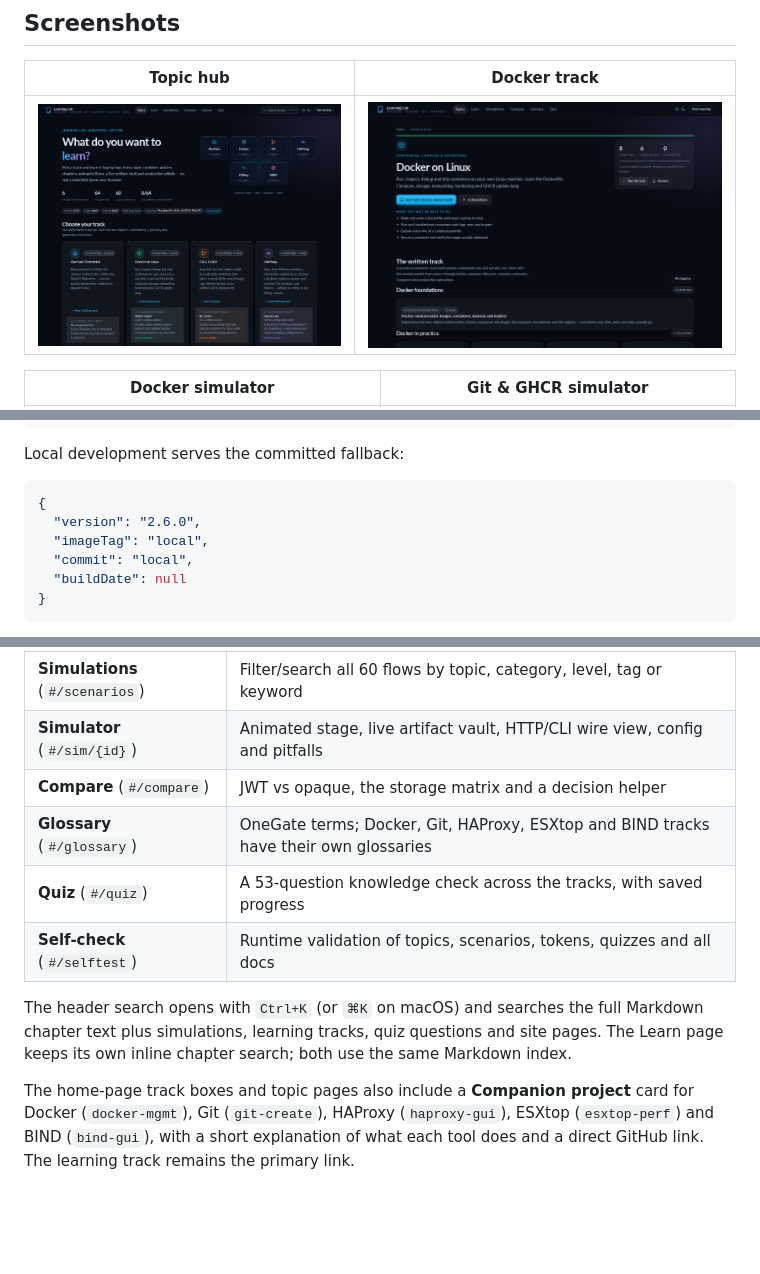
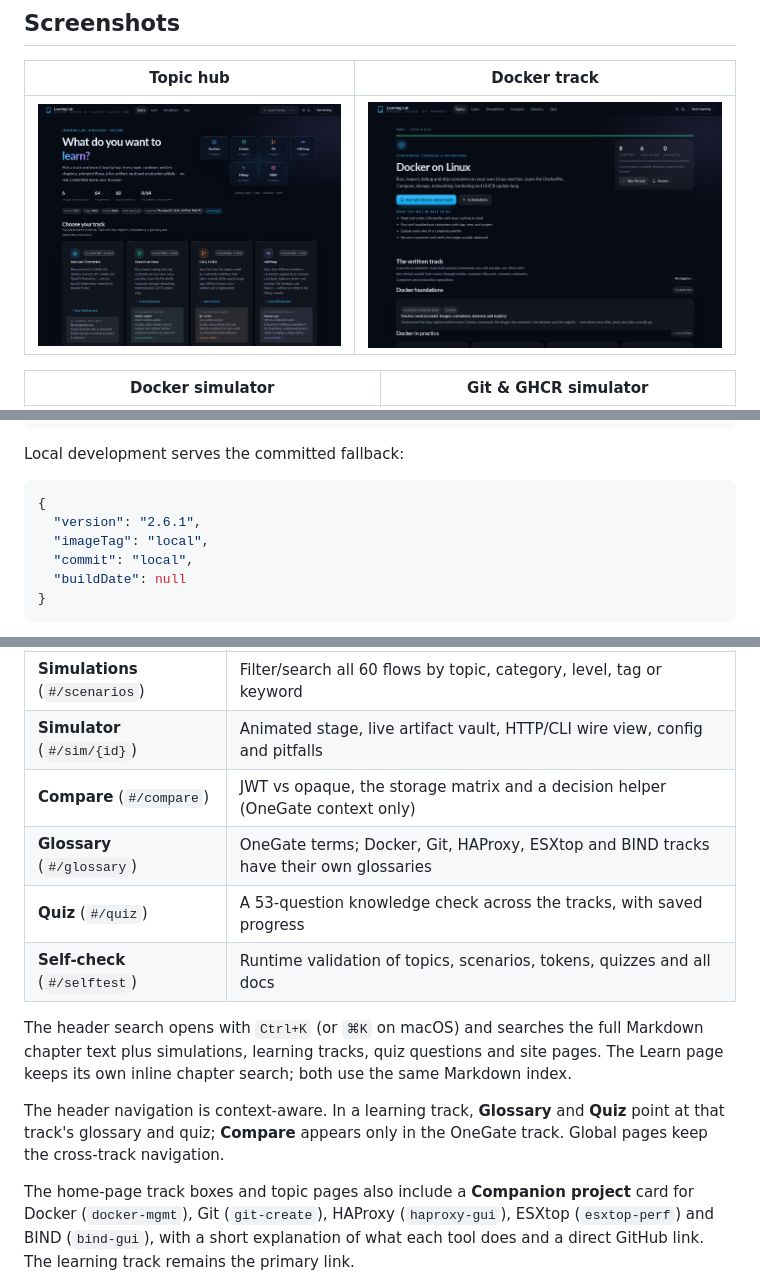
Before and after one commit to RogerBergling/Learning, a Markdown page: README.md, 3 parts joined by grey strips. Rendered like a GitHub page; pictures changed too: docs/screenshots/home.png; blank space fills up the shorter version.

````diff
--- a/README.md
+++ b/README.md
@@ -217,7 +217,7 @@ Local development serves the committed fallback:
 
 ```json
 {
-  "version": "2.6.0",
+  "version": "2.6.1",
   "imageTag": "local",
   "commit": "local",
   "buildDate": null
@@ -313,12 +313,14 @@ These controls complement the application hardening already present: read-only c
 | **Learn** (`#/learn`) | Sixty-four chapters across six tracks, full-text search, TOC and completion tracking |
 | **Simulations** (`#/scenarios`) | Filter/search all 60 flows by topic, category, level, tag or keyword |
 | **Simulator** (`#/sim/{id}`) | Animated stage, live artifact vault, HTTP/CLI wire view, config and pitfalls |
-| **Compare** (`#/compare`) | JWT vs opaque, the storage matrix and a decision helper |
+| **Compare** (`#/compare`) | JWT vs opaque, the storage matrix and a decision helper (OneGate context only) |
 | **Glossary** (`#/glossary`) | OneGate terms; Docker, Git, HAProxy, ESXtop and BIND tracks have their own glossaries |
 | **Quiz** (`#/quiz`) | A 53-question knowledge check across the tracks, with saved progress |
 | **Self-check** (`#/selftest`) | Runtime validation of topics, scenarios, tokens, quizzes and all docs |
 
 The header search opens with `Ctrl+K` (or `⌘K` on macOS) and searches the full Markdown chapter text plus simulations, learning tracks, quiz questions and site pages. The Learn page keeps its own inline chapter search; both use the same Markdown index.
+
+The header navigation is context-aware. In a learning track, **Glossary** and **Quiz** point at that track's glossary and quiz; **Compare** appears only in the OneGate track. Global pages keep the cross-track navigation.
 
 The home-page track boxes and topic pages also include a **Companion project** card for Docker (`docker-mgmt`), Git (`git-create`), HAProxy (`haproxy-gui`), ESXtop (`esxtop-perf`) and BIND (`bind-gui`), with a short explanation of what each tool does and a direct GitHub link. The learning track remains the primary link.
 
````
Also changed, not shown: other parts of README.md (+1 -1 lines), CONTRIBUTING.md (+7 -0 lines), 7 other files.
